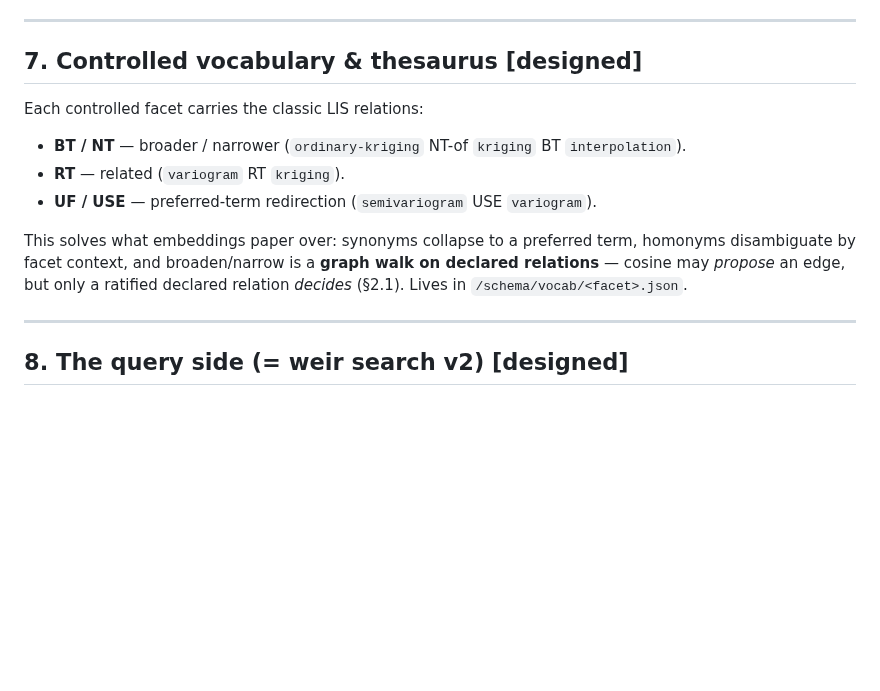
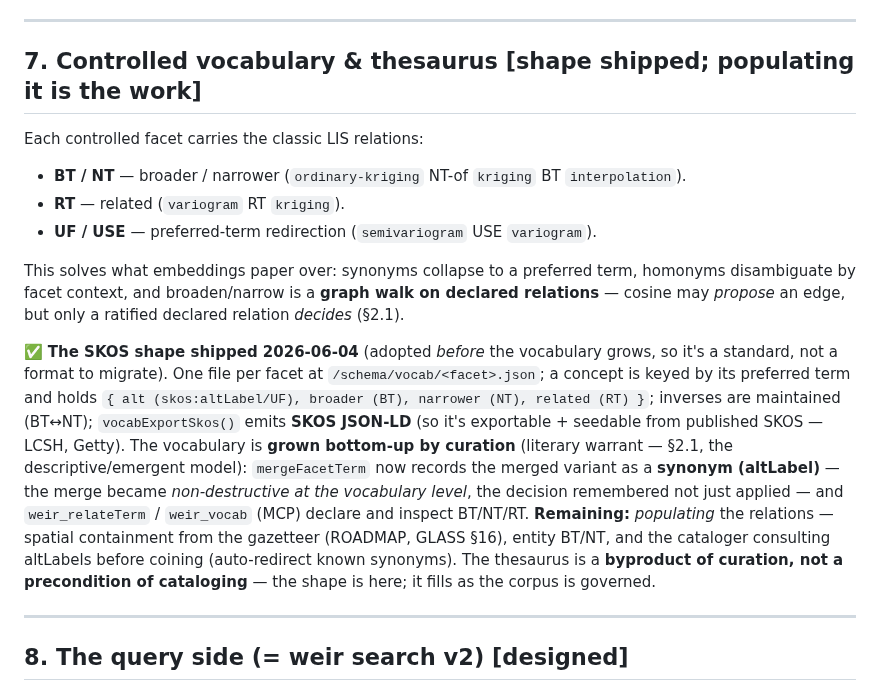
Before and after one commit to gentropic/weir, a Markdown page: GLASS.md, the part around the change. Drawn GitHub-style; blank space fills up the shorter version.

Commit message:
GLASS §7: mark the SKOS shape shipped; thesaurus = byproduct of curation
§7 [designed] → [shape shipped; populating it is the work]. Records that the SKOS
vocabulary structure landed (per-facet /schema/vocab files, prefLabel + alt/BT/NT/RT,
maintained inverses, SKOS JSON-LD export), that mergeFacetTerm now records synonyms
as altLabels (non-destructive curation), and that weir_vocab/weir_relateTerm grow it.
Remaining is POPULATING relations (gazetteer for spatial, entity BT/NT, cataloger
consulting altLabels) — the thesaurus as a byproduct of curation, not a precondition.
Spec keeps matching reality.

Co-Authored-By: Claude Opus 4.8 (1M context) <noreply@anthropic.com>

```diff
--- a/GLASS.md
+++ b/GLASS.md
@@ -355,7 +355,7 @@ against the card schema and the vocabulary; on mismatch, retry or `needs_review`
 
 ---
 
-## 7. Controlled vocabulary & thesaurus **[designed]**
+## 7. Controlled vocabulary & thesaurus **[shape shipped; populating it is the work]**
 
 Each controlled facet carries the classic LIS relations:
 
@@ -367,7 +367,22 @@ Each controlled facet carries the classic LIS relations:
 This solves what embeddings paper over: synonyms collapse to a preferred term,
 homonyms disambiguate by facet context, and broaden/narrow is a **graph walk on
 declared relations** — cosine may *propose* an edge, but only a ratified declared
-relation *decides* (§2.1). Lives in `/schema/vocab/<facet>.json`.
+relation *decides* (§2.1).
+
+✅ **The SKOS shape shipped 2026-06-04** (adopted *before* the vocabulary grows, so
+it's a standard, not a format to migrate). One file per facet at
+`/schema/vocab/<facet>.json`; a concept is keyed by its preferred term and holds
+`{ alt (skos:altLabel/UF), broader (BT), narrower (NT), related (RT) }`; inverses are
+maintained (BT↔NT); `vocabExportSkos()` emits **SKOS JSON-LD** (so it's exportable +
+seedable from published SKOS — LCSH, Getty). The vocabulary is **grown bottom-up by
+curation** (literary warrant — §2.1, the descriptive/emergent model): `mergeFacetTerm`
+now records the merged variant as a **synonym (altLabel)** — the merge became
+*non-destructive at the vocabulary level*, the decision remembered not just applied —
+and `weir_relateTerm` / `weir_vocab` (MCP) declare and inspect BT/NT/RT. **Remaining:**
+*populating* the relations — spatial containment from the gazetteer (ROADMAP, GLASS
+§16), entity BT/NT, and the cataloger consulting altLabels before coining (auto-redirect
+known synonyms). The thesaurus is a **byproduct of curation, not a precondition of
+cataloging** — the shape is here; it fills as the corpus is governed.
 
 ---
 
```
